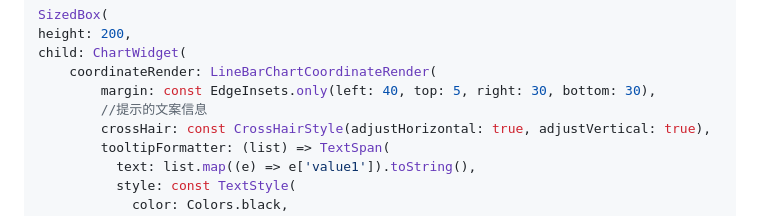
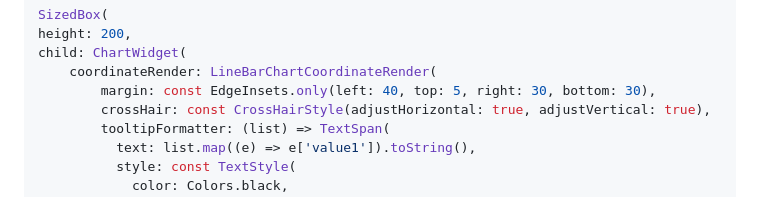
Before and after one commit to JDongKhan/flutter_chart, a Markdown page: README.md, the part around the change. Drawn GitHub-style.

```diff
--- a/README.md
+++ b/README.md
@@ -135,7 +135,6 @@ height: 200,
 child: ChartWidget(
     coordinateRender: LineBarChartCoordinateRender(
         margin: const EdgeInsets.only(left: 40, top: 5, right: 30, bottom: 30),
-        //提示的文案信息
         crossHair: const CrossHairStyle(adjustHorizontal: true, adjustVertical: true),
         tooltipFormatter: (list) => TextSpan(
           text: list.map((e) => e['value1']).toString(),
```
